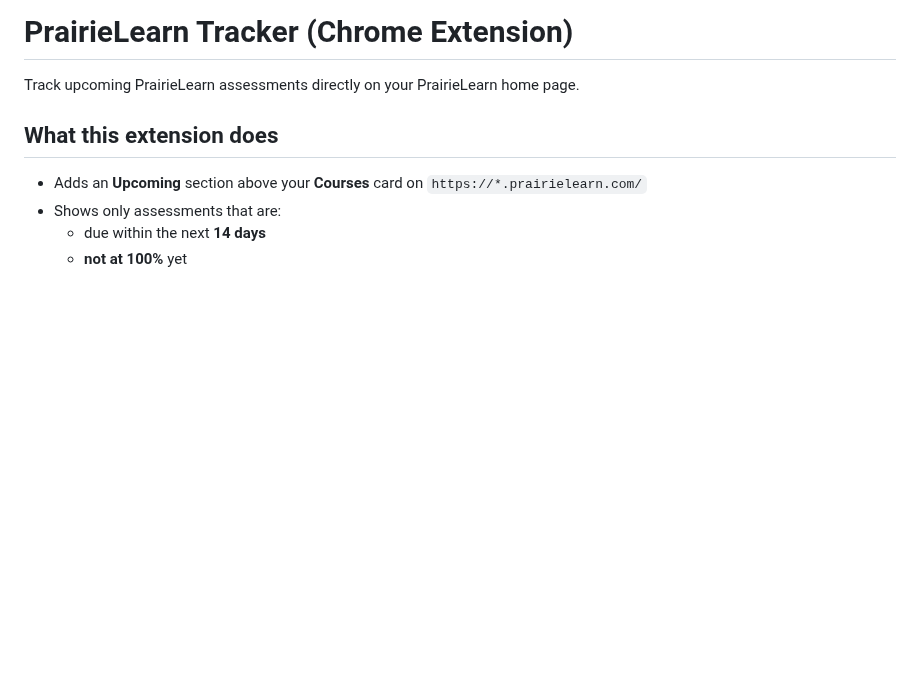
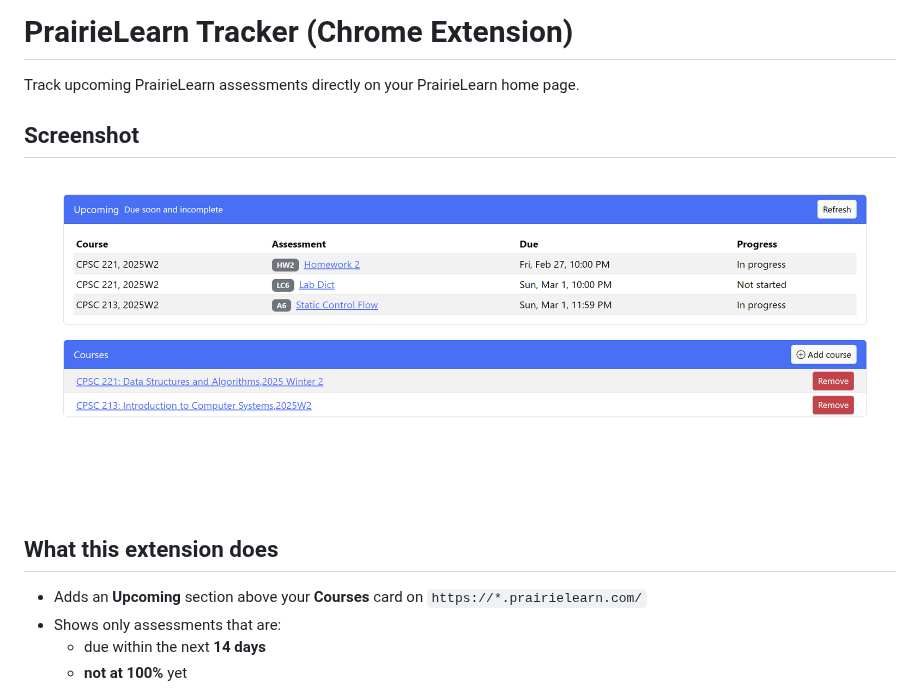
Before and after one commit to roshanr2706/PrairieLearn-Assignment-Tracker, a Markdown page: README.md, the part around the change. Drawn GitHub-style; pictures changed too: Sample Screenshot.png (added); blank space fills up the shorter version.

Commit message:
Added Screenshot to the README

```diff
--- a/README.md
+++ b/README.md
@@ -1,6 +1,10 @@
 # PrairieLearn Tracker (Chrome Extension)
 
 Track upcoming PrairieLearn assessments directly on your PrairieLearn home page.
+
+## Screenshot
+
+![PrairieLearn Tracker screenshot](Sample%20Screenshot.png)
 
 ## What this extension does
 
```
